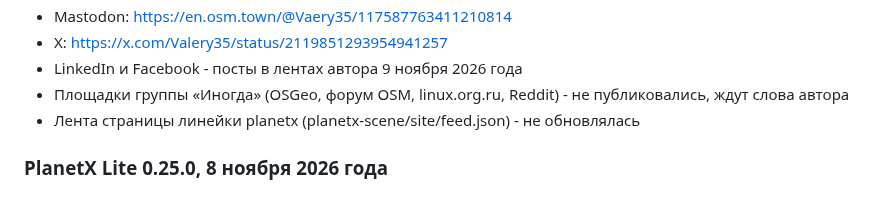
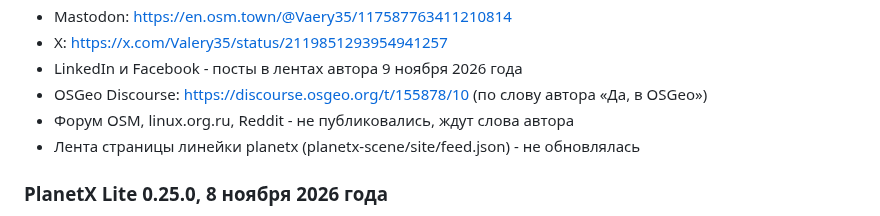
Before and after one commit to Valery35/planetx-lite, a Markdown page: doc/PUBLISH.md, the part around the change. Rendered like a GitHub page.

Commit message:
Журнал публикаций: PlanetX 1.43.0 в OSGeo Discourse

```diff
--- a/doc/PUBLISH.md
+++ b/doc/PUBLISH.md
@@ -229,7 +229,8 @@
 - Mastodon: https://en.osm.town/@Vaery35/117587763411210814
 - X: https://x.com/Valery35/status/2119851293954941257
 - LinkedIn и Facebook - посты в лентах автора 9 ноября 2026 года
-- Площадки группы «Иногда» (OSGeo, форум OSM, linux.org.ru, Reddit) - не публиковались, ждут слова автора
+- OSGeo Discourse: https://discourse.osgeo.org/t/155878/10 (по слову автора «Да, в OSGeo»)
+- Форум OSM, linux.org.ru, Reddit - не публиковались, ждут слова автора
 - Лента страницы линейки planetx (planetx-scene/site/feed.json) - не обновлялась
 
 ### PlanetX Lite 0.25.0, 8 ноября 2026 года
```
